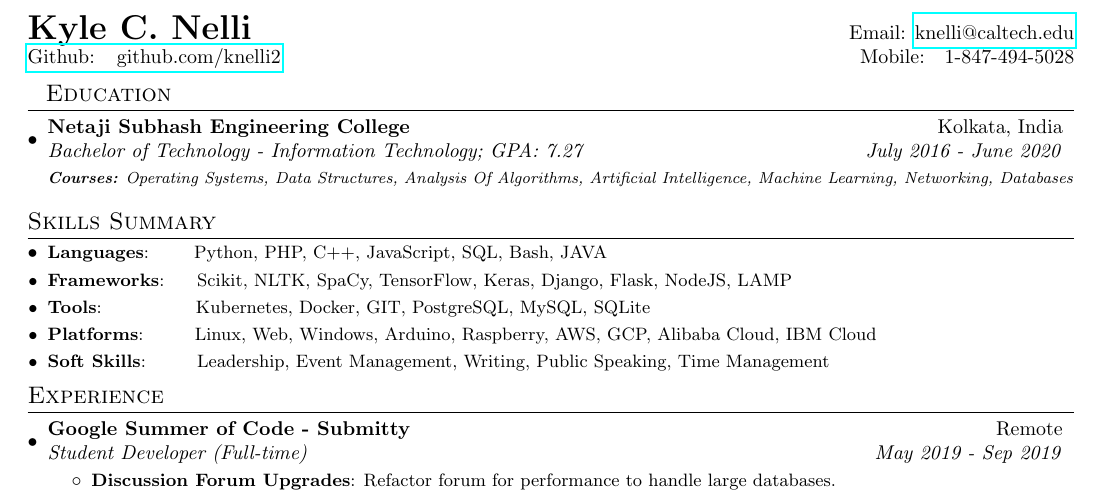
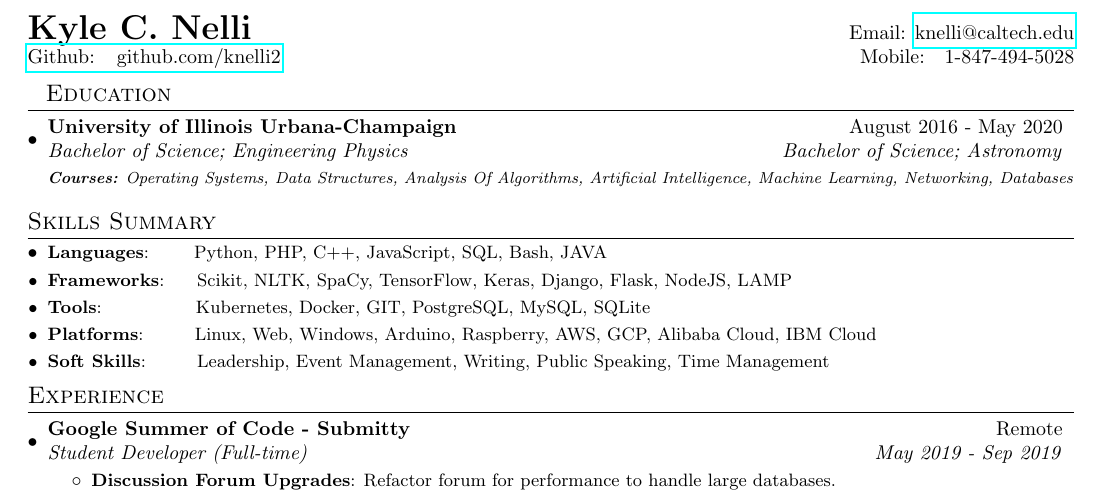
Before and after one commit to knelli2/Nelli-CV, a LaTeX document (main.tex): part of the page, cut so that both start at the same text. Compiled offline with pdfLaTeX.

Commit message:
Seeing how this updates

```diff
--- a/main.tex
+++ b/main.tex
@@ -88,8 +88,8 @@
 \section{~~Education}
   \resumeSubHeadingListStart
     \resumeSubheading
-      {Netaji Subhash Engineering College}{Kolkata, India}
-      {Bachelor of Technology - Information Technology;  GPA: 7.27}{July 2016 - June 2020}
+      {University of Illinois Urbana-Champaign}{August 2016 - May 2020}
+      {Bachelor of Science; Engineering Physics}{Bachelor of Science; Astronomy}
       {\scriptsize \textit{ \footnotesize{\newline{}\textbf{Courses:} Operating Systems, Data Structures, Analysis Of Algorithms, Artificial Intelligence, Machine Learning, Networking, Databases}}}
     \resumeSubHeadingListEnd
 
```
